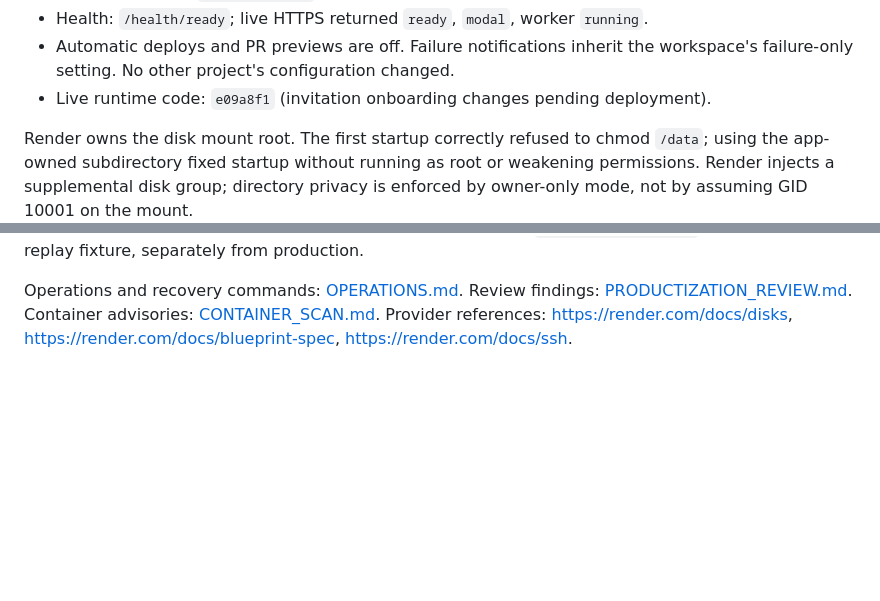
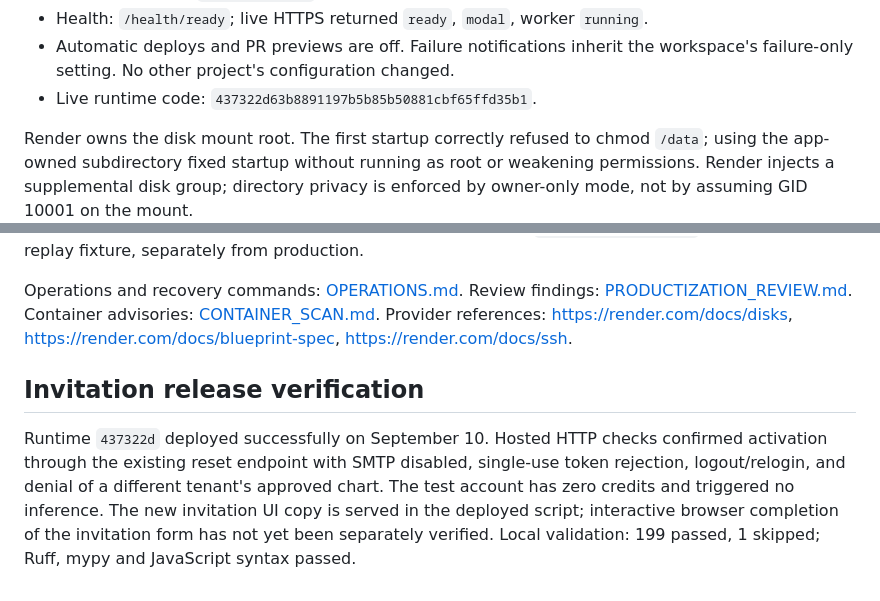
Before and after one commit to ryouol/Unrender, a Markdown page: docs/RENDER_MODAL_LAUNCH.md, 2 parts joined by grey strips. Rendered like a GitHub page; blank space fills up the shorter version.

Commit message:
Record hosted invitation activation verification

```diff
--- a/docs/RENDER_MODAL_LAUNCH.md
+++ b/docs/RENDER_MODAL_LAUNCH.md
@@ -16,7 +16,7 @@ https://dashboard.render.com/project/prj-dahh1gbl550s73840e5g
 - Health: `/health/ready`; live HTTPS returned `ready`, `modal`, worker `running`.
 - Automatic deploys and PR previews are off. Failure notifications inherit the
   workspace's failure-only setting. No other project's configuration changed.
-- Live runtime code: `e09a8f1` (invitation onboarding changes pending deployment).
+- Live runtime code: `437322d63b8891197b5b85b50881cbf65ffd35b1`.
 
 Render owns the disk mount root. The first startup correctly refused to chmod
 `/data`; using the app-owned subdirectory fixed startup without running as root
@@ -130,3 +130,13 @@ Review findings: [PRODUCTIZATION_REVIEW.md](PRODUCTIZATION_REVIEW.md).
 Container advisories: [CONTAINER_SCAN.md](CONTAINER_SCAN.md).
 Provider references: https://render.com/docs/disks,
 https://render.com/docs/blueprint-spec, https://render.com/docs/ssh.
+
+## Invitation release verification
+
+Runtime `437322d` deployed successfully on September 10. Hosted HTTP checks
+confirmed activation through the existing reset endpoint with SMTP disabled,
+single-use token rejection, logout/relogin, and denial of a different tenant's
+approved chart. The test account has zero credits and triggered no inference.
+The new invitation UI copy is served in the deployed script; interactive browser
+completion of the invitation form has not yet been separately verified.
+Local validation: 199 passed, 1 skipped; Ruff, mypy and JavaScript syntax passed.
```
Also changed, not shown: docs/PRODUCTIZATION_REVIEW.md (+6 -0 lines).
